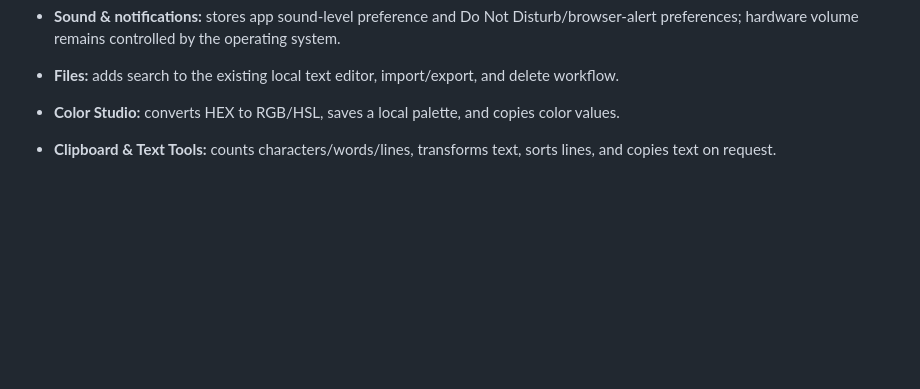
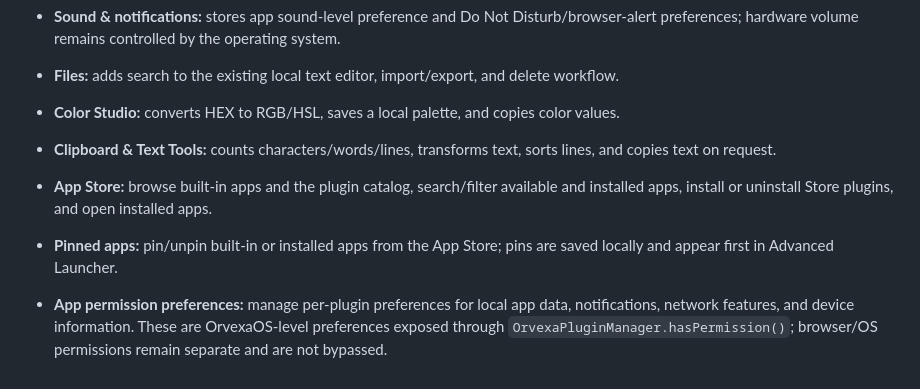
Before and after one commit to OrvexaOS/OrvexaOS.github.io, a Markdown page: README.md, the part around the change. GitHub-like rendering; blank space fills up the shorter version.

Commit message:
Document App Store installs, pins and permission preferences

```diff
--- a/README.md
+++ b/README.md
@@ -49,3 +49,7 @@ OrvexaOS is a browser-based desktop environment built with HTML, CSS, and vanill
 
 - **Color Studio:** converts HEX to RGB/HSL, saves a local palette, and copies color values.
 - **Clipboard & Text Tools:** counts characters/words/lines, transforms text, sorts lines, and copies text on request.
+
+- **App Store:** browse built-in apps and the plugin catalog, search/filter available and installed apps, install or uninstall Store plugins, and open installed apps.
+- **Pinned apps:** pin/unpin built-in or installed apps from the App Store; pins are saved locally and appear first in Advanced Launcher.
+- **App permission preferences:** manage per-plugin preferences for local app data, notifications, network features, and device information. These are OrvexaOS-level preferences exposed through `OrvexaPluginManager.hasPermission()`; browser/OS permissions remain separate and are not bypassed.
```
